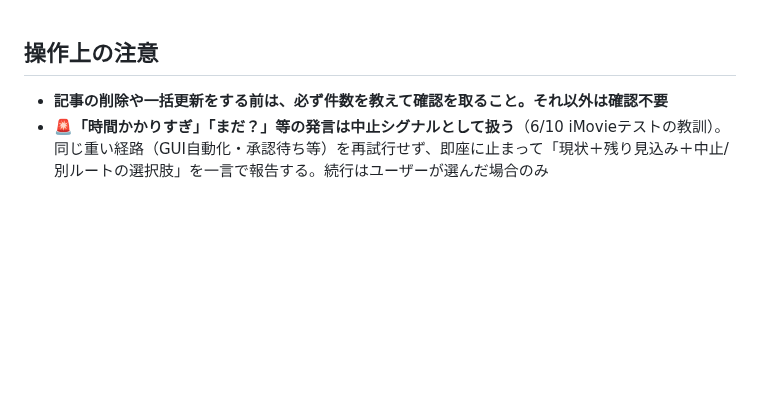
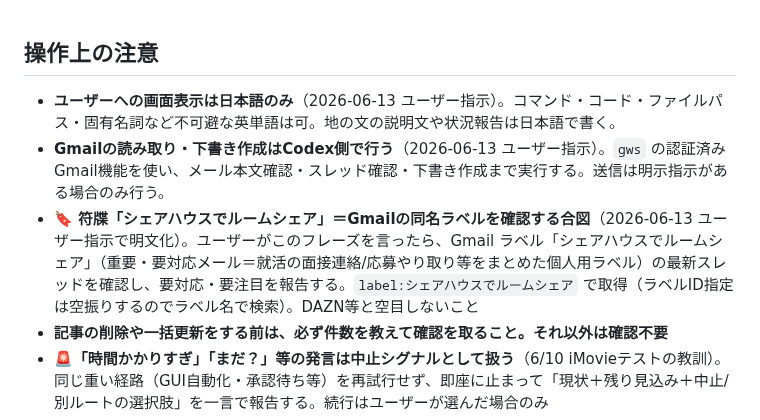
Before and after one commit to wirelessml/test, a Markdown page: docs/rules/operations.md, the part around the change. Rendered like a GitHub page; blank space fills up the shorter version.

Commit message:
operations: 符牒「シェアハウスでルームシェア」=Gmail同名ラベル(重要/要対応メール)を確認する合図を明文化。再発防止

```diff
--- a/docs/rules/operations.md
+++ b/docs/rules/operations.md
@@ -1,5 +1,8 @@
 ## 操作上の注意
 
+- **ユーザーへの画面表示は日本語のみ**（2026-06-13 ユーザー指示）。コマンド・コード・ファイルパス・固有名詞など不可避な英単語は可。地の文の説明文や状況報告は日本語で書く。
+- **Gmailの読み取り・下書き作成はCodex側で行う**（2026-06-13 ユーザー指示）。`gws` の認証済みGmail機能を使い、メール本文確認・スレッド確認・下書き作成まで実行する。送信は明示指示がある場合のみ行う。
+- **🔖 符牒「シェアハウスでルームシェア」＝Gmailの同名ラベルを確認する合図**（2026-06-13 ユーザー指示で明文化）。ユーザーがこのフレーズを言ったら、Gmail ラベル「シェアハウスでルームシェア」（重要・要対応メール＝就活の面接連絡/応募やり取り等をまとめた個人用ラベル）の最新スレッドを確認し、要対応・要注目を報告する。`label:シェアハウスでルームシェア` で取得（ラベルID指定は空振りするのでラベル名で検索）。DAZN等と空目しないこと
 - **記事の削除や一括更新をする前は、必ず件数を教えて確認を取ること。それ以外は確認不要**
 - **🚨「時間かかりすぎ」「まだ？」等の発言は中止シグナルとして扱う**（6/10 iMovieテストの教訓）。同じ重い経路（GUI自動化・承認待ち等）を再試行せず、即座に止まって「現状＋残り見込み＋中止/別ルートの選択肢」を一言で報告する。続行はユーザーが選んだ場合のみ
 - **computer-use のアクセス承認待ちは無言でブロックしない**。リクエスト発行時に「画面に承認ダイアログが出ています」と一言告げる。承認が来ない場合に再リクエストを繰り返さない
```
